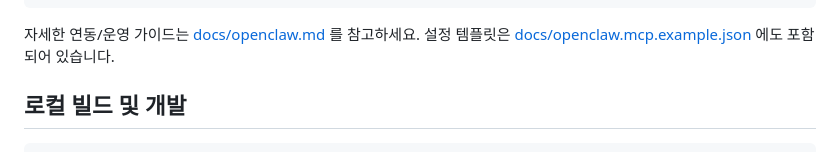
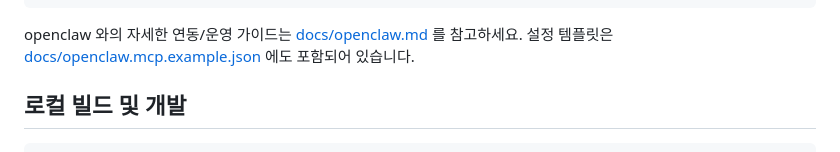
Before and after one commit to Henry-Hong/kmsg, a Markdown page: README.md, the part around the change. GitHub-like rendering.

````diff
--- a/README.md
+++ b/README.md
@@ -166,7 +166,7 @@ MCP 서버 연결 후, 아래 순서로 호출하면 됩니다.
 }
 ```
 
-자세한 연동/운영 가이드는 [docs/openclaw.md](./docs/openclaw.md) 를 참고하세요.
+openclaw 와의 자세한 연동/운영 가이드는 [docs/openclaw.md](./docs/openclaw.md) 를 참고하세요.
 설정 템플릿은 [docs/openclaw.mcp.example.json](./docs/openclaw.mcp.example.json) 에도 포함되어 있습니다.
 
 ## 로컬 빌드 및 개발
````
Also changed, not shown: docs/openclaw.md (+5 -5 lines).
